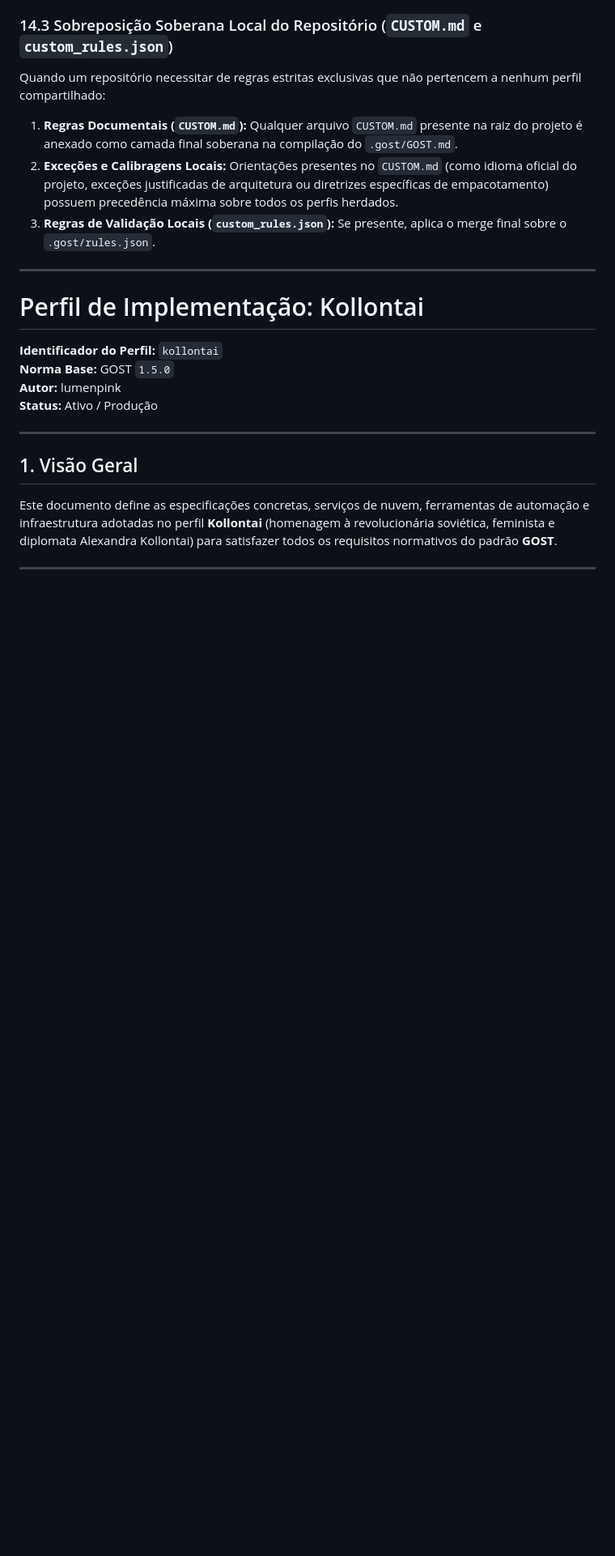
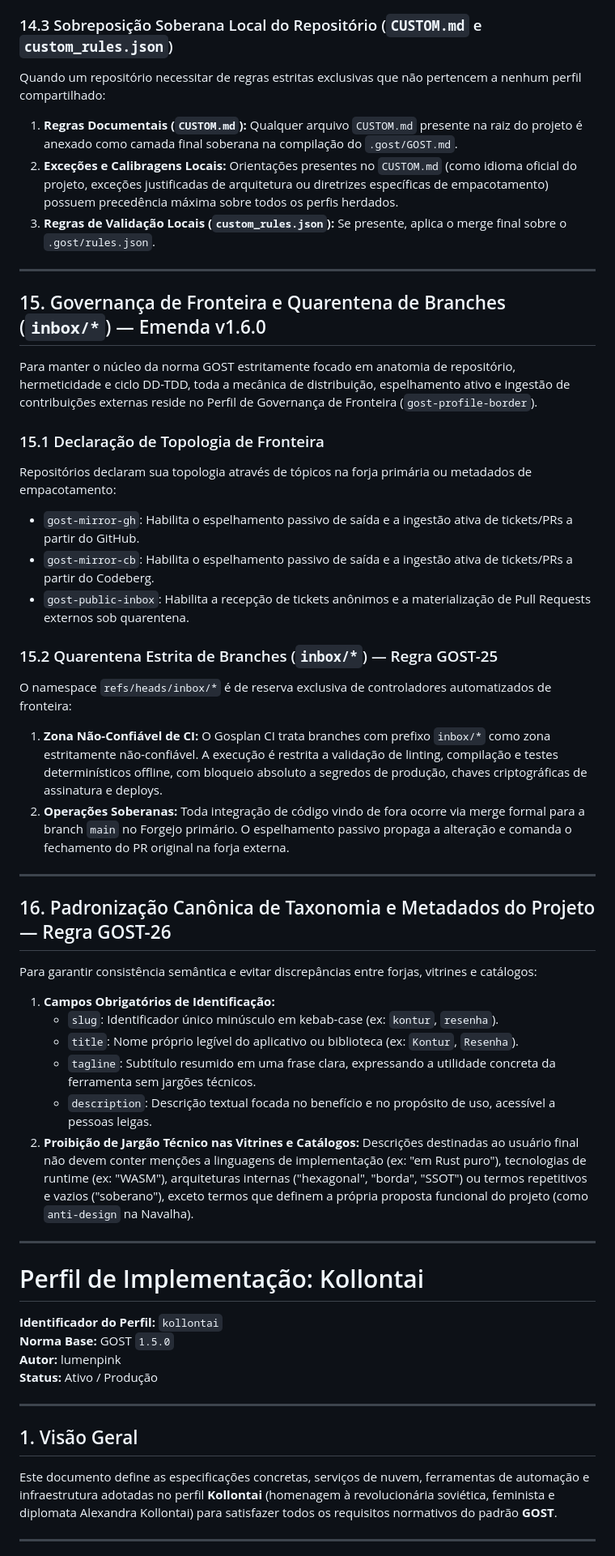
Before and after one commit to lumenpink/joaju, a Markdown page: .gost/GOST.md, the part around one of its changes. Shown at 81% size. Drawn GitHub-style; blank space fills up the shorter version.

Commit message:
docs(gost): sincronizar GOST.md compilado (#58)

```diff
--- a/.gost/GOST.md
+++ b/.gost/GOST.md
@@ -625,6 +625,36 @@ Quando um repositório necessitar de regras estritas exclusivas que não pertenc
 1. **Regras Documentais (`CUSTOM.md`):** Qualquer arquivo `CUSTOM.md` presente na raiz do projeto é anexado como camada final soberana na compilação do `.gost/GOST.md`.
 2. **Exceções e Calibragens Locais:** Orientações presentes no `CUSTOM.md` (como idioma oficial do projeto, exceções justificadas de arquitetura ou diretrizes específicas de empacotamento) possuem precedência máxima sobre todos os perfis herdados.
 3. **Regras de Validação Locais (`custom_rules.json`):** Se presente, aplica o merge final sobre o `.gost/rules.json`.
+
+---
+
+## 15. Governança de Fronteira e Quarentena de Branches (`inbox/*`) — Emenda v1.6.0
+
+Para manter o núcleo da norma GOST estritamente focado em anatomia de repositório, hermeticidade e ciclo DD-TDD, toda a mecânica de distribuição, espelhamento ativo e ingestão de contribuições externas reside no Perfil de Governança de Fronteira (`gost-profile-border`).
+
+### 15.1 Declaração de Topologia de Fronteira
+Repositórios declaram sua topologia através de tópicos na forja primária ou metadados de empacotamento:
+* `gost-mirror-gh`: Habilita o espelhamento passivo de saída e a ingestão ativa de tickets/PRs a partir do GitHub.
+* `gost-mirror-cb`: Habilita o espelhamento passivo de saída e a ingestão ativa de tickets/PRs a partir do Codeberg.
+* `gost-public-inbox`: Habilita a recepção de tickets anônimos e a materialização de Pull Requests externos sob quarentena.
+
+### 15.2 Quarentena Estrita de Branches (`inbox/*`) — Regra GOST-25
+O namespace `refs/heads/inbox/*` é de reserva exclusiva de controladores automatizados de fronteira:
+1. **Zona Não-Confiável de CI:** O Gosplan CI trata branches com prefixo `inbox/*` como zona estritamente não-confiável. A execução é restrita a validação de linting, compilação e testes determinísticos offline, com bloqueio absoluto a segredos de produção, chaves criptográficas de assinatura e deploys.
+2. **Operações Soberanas:** Toda integração de código vindo de fora ocorre via merge formal para a branch `main` no Forgejo primário. O espelhamento passivo propaga a alteração e comanda o fechamento do PR original na forja externa.
+
+---
+
+## 16. Padronização Canônica de Taxonomia e Metadados do Projeto — Regra GOST-26
+
+Para garantir consistência semântica e evitar discrepâncias entre forjas, vitrines e catálogos:
+1. **Campos Obrigatórios de Identificação:**
+   * `slug`: Identificador único minúsculo em kebab-case (ex: `kontur`, `resenha`).
+   * `title`: Nome próprio legível do aplicativo ou biblioteca (ex: `Kontur`, `Resenha`).
+   * `tagline`: Subtítulo resumido em uma frase clara, expressando a utilidade concreta da ferramenta sem jargões técnicos.
+   * `description`: Descrição textual focada no benefício e no propósito de uso, acessível a pessoas leigas.
+2. **Proibição de Jargão Técnico nas Vitrines e Catálogos:**
+   Descrições destinadas ao usuário final não devem conter menções a linguagens de implementação (ex: "em Rust puro"), tecnologias de runtime (ex: "WASM"), arquiteturas internas ("hexagonal", "borda", "SSOT") ou termos repetitivos e vazios ("soberano"), exceto termos que definem a própria proposta funcional do projeto (como `anti-design` na Navalha).
 
 ---
 
```
Also changed, not shown: other parts of .gost/GOST.md (+4 -4 lines).
